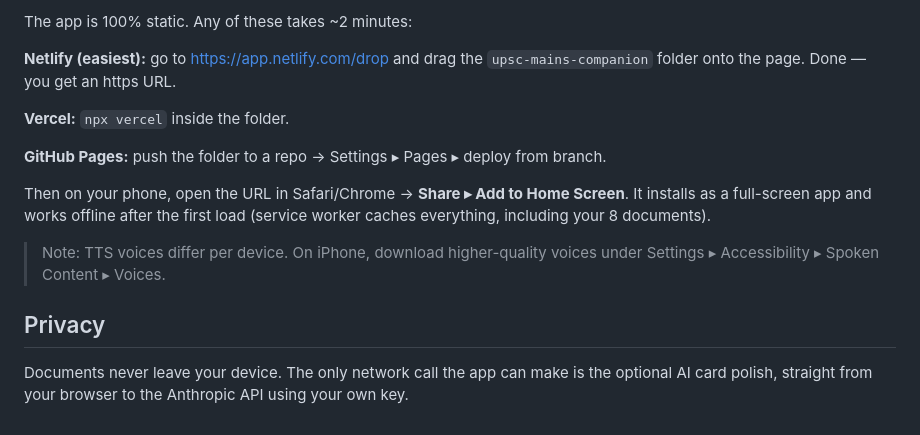
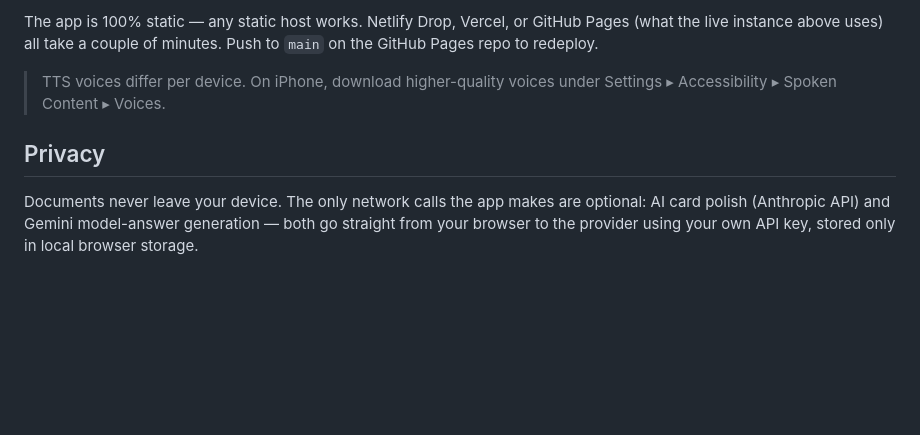
Before and after one commit to gb-max77/upsc-mains-companion, a Markdown page: README.md, the part around one of its changes. Rendered like a GitHub page; blank space fills up the shorter version.

```diff
--- a/README.md
+++ b/README.md
@@ -45,15 +56,7 @@ python3 -m http.server 8000
 
-The app is 100% static. Any of these takes ~2 minutes:
+The app is 100% static — any static host works. Netlify Drop, Vercel, or GitHub Pages (what the live instance above uses) all take a couple of minutes. Push to `main` on the GitHub Pages repo to redeploy.
 
-**Netlify (easiest):** go to https://app.netlify.com/drop and drag the `upsc-mains-companion` folder onto the page. Done — you get an https URL.
-
-**Vercel:** `npx vercel` inside the folder.
-
-**GitHub Pages:** push the folder to a repo → Settings ▸ Pages ▸ deploy from branch.
-
-Then on your phone, open the URL in Safari/Chrome → **Share ▸ Add to Home Screen**. It installs as a full-screen app and works offline after the first load (service worker caches everything, including your 8 documents).
-
-> Note: TTS voices differ per device. On iPhone, download higher-quality voices under Settings ▸ Accessibility ▸ Spoken Content ▸ Voices.
+> TTS voices differ per device. On iPhone, download higher-quality voices under Settings ▸ Accessibility ▸ Spoken Content ▸ Voices.
 
 ## Privacy
-Documents never leave your device. The only network call the app can make is the optional AI card polish, straight from your browser to the Anthropic API using your own key.
+Documents never leave your device. The only network calls the app makes are optional: AI card polish (Anthropic API) and Gemini model-answer generation — both go straight from your browser to the provider using your own API key, stored only in local browser storage.
```
Also changed, not shown: other parts of README.md (+30 -19 lines).
